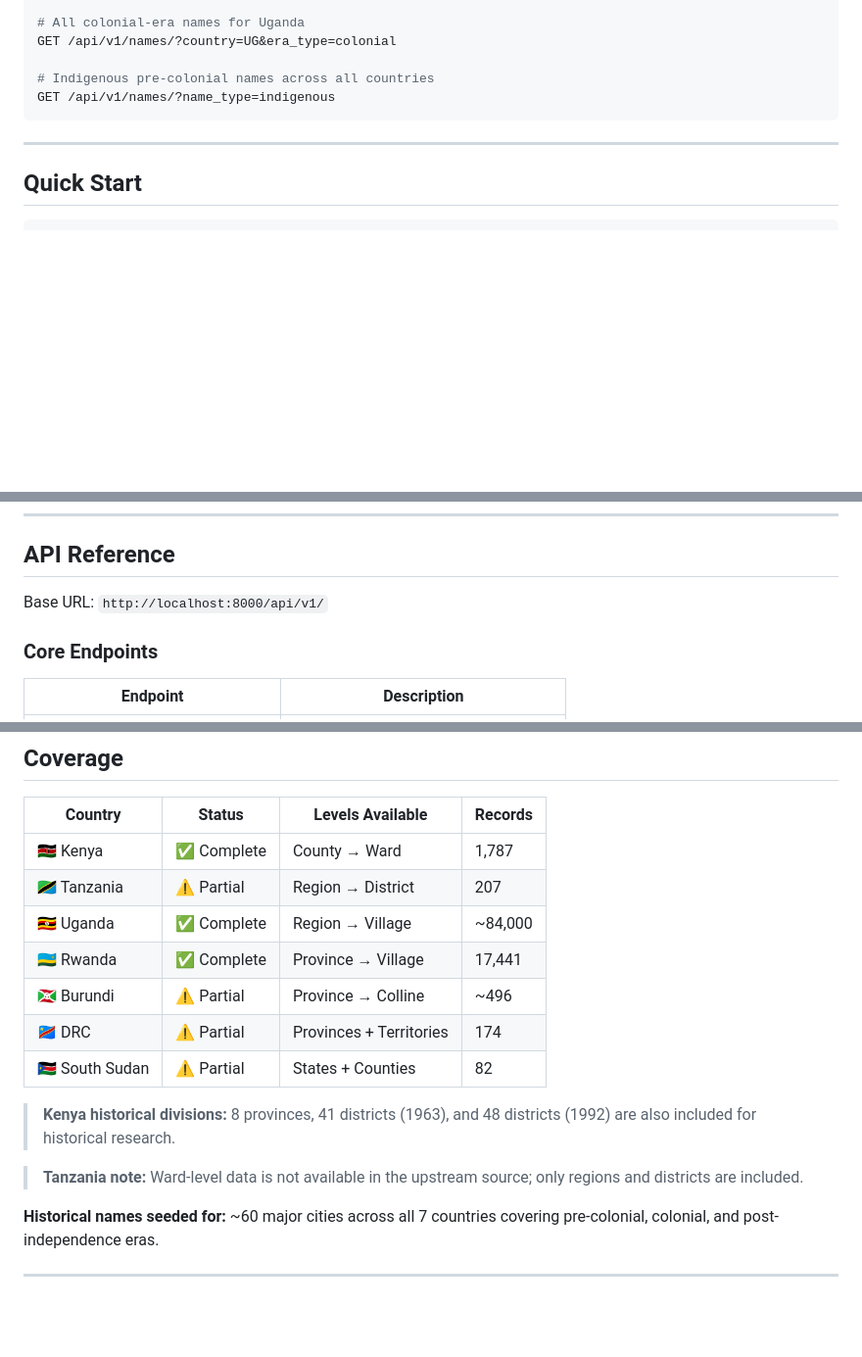
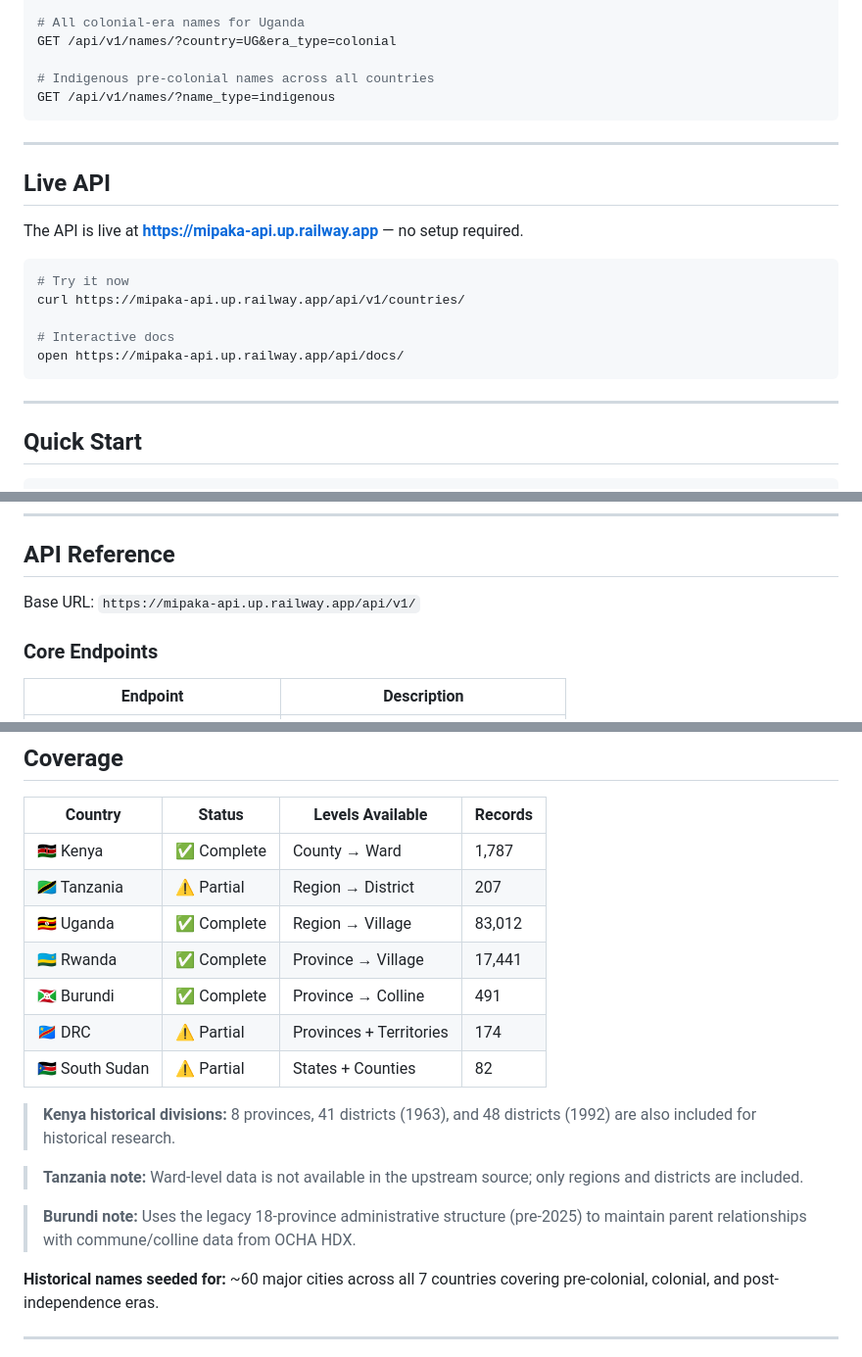
Before and after one commit to ceddyville/mipaka-api, a Markdown page: README.md, 3 parts joined by grey strips. Shown at 98% size. Rendered like a GitHub page; blank space fills up the shorter version.

Commit message:
docs: add live API URL, update coverage counts, add Swagger endpoints to README

````diff
--- a/README.md
+++ b/README.md
@@ -56,6 +57,20 @@ GET /api/v1/names/?name_type=indigenous
 
 ---
 
+## Live API
+
+The API is live at **https://mipaka-api.up.railway.app** — no setup required.
+
+```bash
+# Try it now
+curl https://mipaka-api.up.railway.app/api/v1/countries/
+
+# Interactive docs
+open https://mipaka-api.up.railway.app/api/docs/
+```
+
+---
+
 ## Quick Start
 
 ```bash
@@ -86,7 +101,7 @@ Full setup instructions in **[SETUP.md](SETUP.md)**.
 
 ## API Reference
 
-Base URL: `http://localhost:8000/api/v1/`
+Base URL: `https://mipaka-api.up.railway.app/api/v1/`
 
 ### Core Endpoints
 
@@ -178,15 +195,17 @@ GET /api/v1/divisions/42/names/
 | -------------- | ----------- | ----------------------- | ------- |
 | 🇰🇪 Kenya       | ✅ Complete | County → Ward           | 1,787   |
 | 🇹🇿 Tanzania    | ⚠️ Partial  | Region → District       | 207     |
-| 🇺🇬 Uganda      | ✅ Complete | Region → Village        | ~84,000 |
+| 🇺🇬 Uganda      | ✅ Complete | Region → Village        | 83,012  |
 | 🇷🇼 Rwanda      | ✅ Complete | Province → Village      | 17,441  |
-| 🇧🇮 Burundi     | ⚠️ Partial  | Province → Colline      | ~496    |
+| 🇧🇮 Burundi     | ✅ Complete | Province → Colline      | 491     |
 | 🇨🇩 DRC         | ⚠️ Partial  | Provinces + Territories | 174     |
 | 🇸🇸 South Sudan | ⚠️ Partial  | States + Counties       | 82      |
 
 > **Kenya historical divisions:** 8 provinces, 41 districts (1963), and 48 districts (1992) are also included for historical research.
 
 > **Tanzania note:** Ward-level data is not available in the upstream source; only regions and districts are included.
+
+> **Burundi note:** Uses the legacy 18-province administrative structure (pre-2025) to maintain parent relationships with commune/colline data from OCHA HDX.
 
 **Historical names seeded for:** ~60 major cities across all 7 countries covering pre-colonial, colonial, and post-independence eras.
 
````
Also changed, not shown: other parts of README.md (+4 -1 lines).
